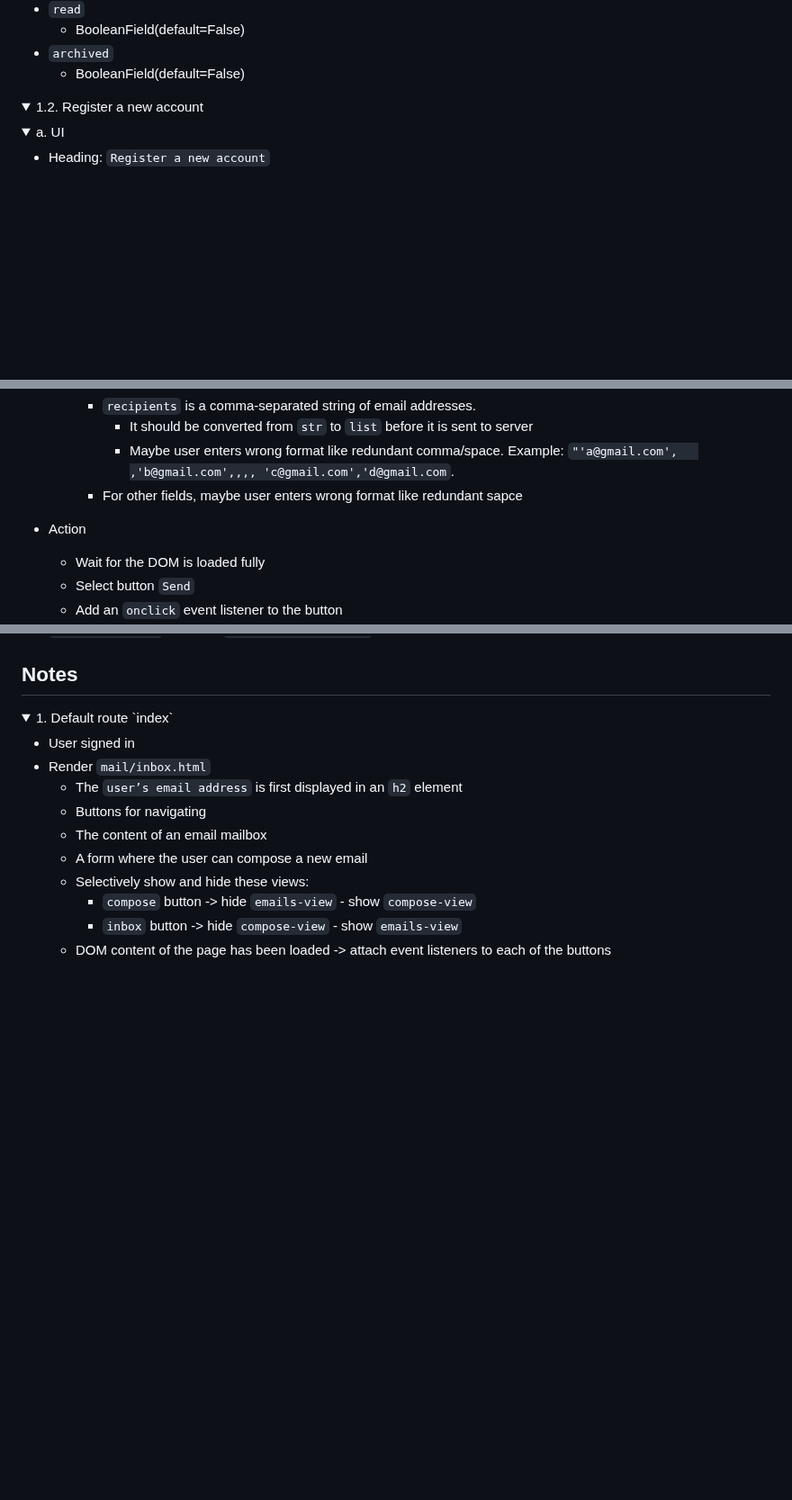
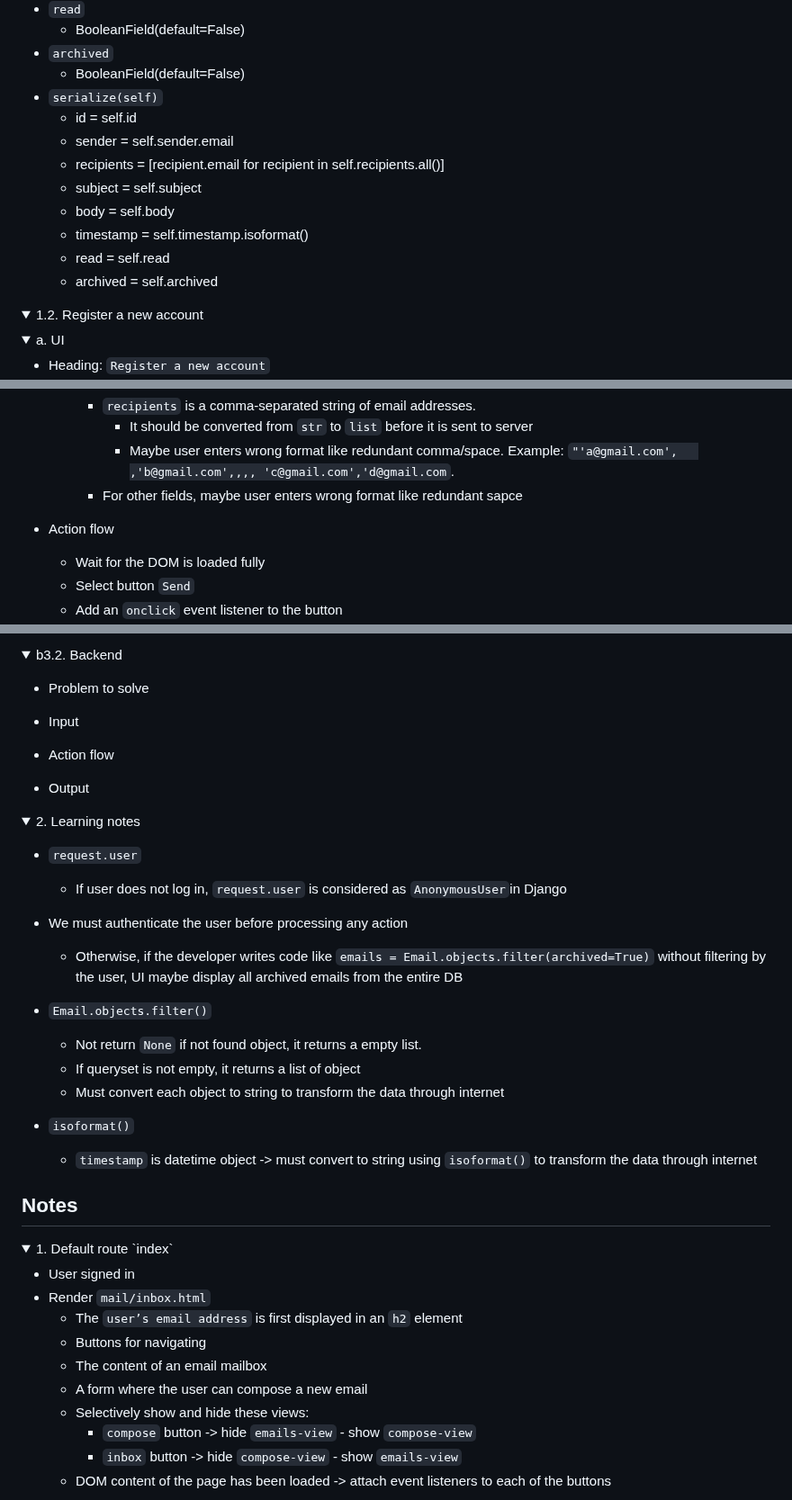
Before and after one commit to buimaianh/cs50w-projects, a Markdown page: email/dev-log.md, 3 parts joined by grey strips. Shown at 90% size. Rendered like a GitHub page; folded sections open; blank space fills up the shorter version.

```diff
--- a/email/dev-log.md
+++ b/email/dev-log.md
@@ -148,6 +148,15 @@ Where stores details of all emails composed by users
     - BooleanField(default=False)
 - `archived`
     - BooleanField(default=False)
+- `serialize(self)`
+    - id = self.id
+    - sender = self.sender.email
+    - recipients = [recipient.email for recipient in self.recipients.all()]
+    - subject = self.subject
+    - body = self.body
+    - timestamp = self.timestamp.isoformat()
+    - read = self.read
+    - archived = self.archived
 </details>
 
 </details>
@@ -381,7 +390,7 @@ When user submits the email composition form, add Javascript to actually sent th
             - Maybe user enters wrong format like redundant comma/space. Example: `"'a@gmail.com',   ,'b@gmail.com',,,, 'c@gmail.com','d@gmail.com`.
         - For other fields, maybe user enters wrong format like redundant sapce
 
-- Action
+- Action flow
     - Wait for the DOM is loaded fully
     - Select button `Send`
     - Add an `onclick` event listener to the button
@@ -736,3 +838,45 @@ Display a list of emails corresponding to `mailbox` name (`inbox`, `sent`, `arch
+</details>
+
+<details>
+<summary>b3.2. Backend</summary>
+
+- Problem to solve
+
+- Input
+
+- Action flow
+
+- Output
+
+</details>
+
+</details>
+
+
+</details>
+
+</details>
+
+</details>
+
+<details>
+<summary>2. Learning notes</summary>
+
+- `request.user`
+    - If user does not log in, `request.user` is considered as `AnonymousUser`in Django
+
+- We must authenticate the user before processing any action
+    - Otherwise, if the developer writes code like `emails = Email.objects.filter(archived=True)` without filtering by the user, UI maybe display all archived emails from the entire DB
+
+- `Email.objects.filter()`
+    - Not return `None` if not found object, it returns a empty list.
+    - If queryset is not empty, it returns a list of object
+    - Must convert each object to string to transform the data through internet
+
+- `isoformat()`
+    - `timestamp` is datetime object -> must convert to string using `isoformat()` to transform the data through internet
+
+</details>
 
 ## Notes
 
```
Also changed, not shown: other parts of email/dev-log.md (+100 -7 lines).
